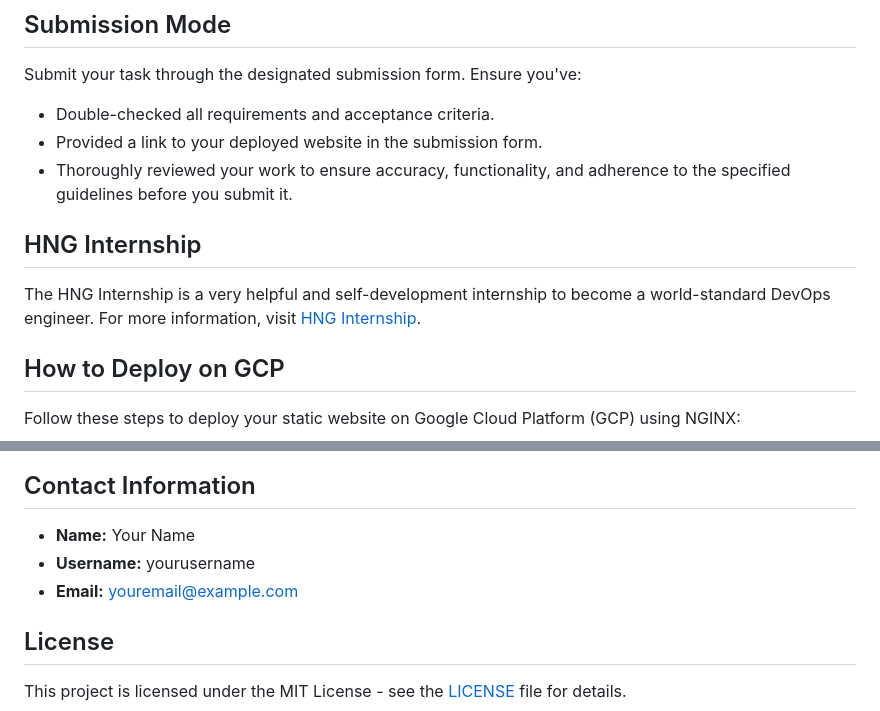
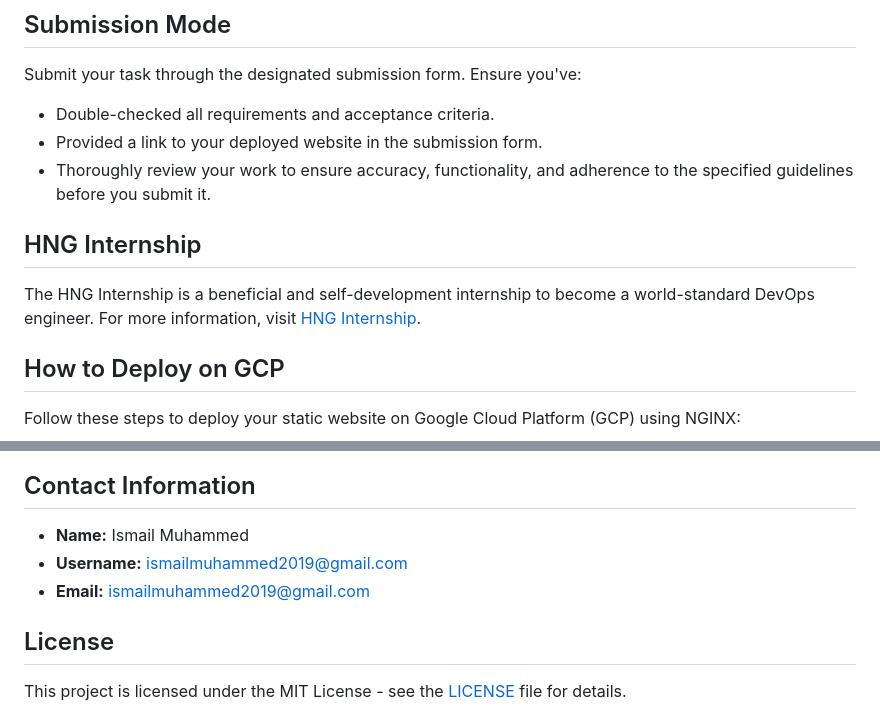
Before and after one commit to IsmailMuhammed2019/devCiCD, a Markdown page: README.md, 2 parts joined by grey strips. Rendered like a GitHub page.

```diff
--- a/README.md
+++ b/README.md
@@ -41,11 +41,11 @@ Submit your task through the designated submission form. Ensure you've:
 
 - Double-checked all requirements and acceptance criteria.
 - Provided a link to your deployed website in the submission form.
-- Thoroughly reviewed your work to ensure accuracy, functionality, and adherence to the specified guidelines before you submit it.
+- Thoroughly review your work to ensure accuracy, functionality, and adherence to the specified guidelines before you submit it.
 
 ## HNG Internship
 
-The HNG Internship is a very helpful and self-development internship to become a world-standard DevOps engineer. For more information, visit [HNG Internship](https://hng.tech).
+The HNG Internship is a beneficial and self-development internship to become a world-standard DevOps engineer. For more information, visit [HNG Internship](https://hng.tech).
 
 ## How to Deploy on GCP
 
@@ -87,9 +87,9 @@ Follow these steps to deploy your static website on Google Cloud Platform (GCP)
 
 ## Contact Information
 
-- **Name:** Your Name
-- **Username:** yourusername
-- **Email:** youremail@example.com
+- **Name:** Ismail Muhammed
+- **Username:** ismailmuhammed2019@gmail.com
+- **Email:** ismailmuhammed2019@gmail.com
 
 ## License
 
```
Also changed, not shown: other parts of README.md (+9 -9 lines).
